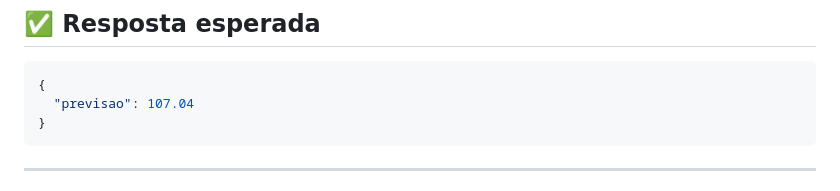
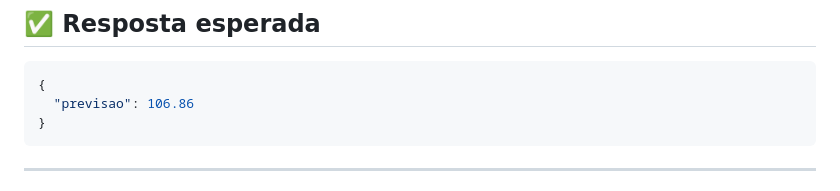
Before and after one commit to thiagolazarin/rede-neural-previsao-lstm-preco-acoes, a Markdown page: README.md, the part around the change. Rendered like a GitHub page.

````diff
--- a/README.md
+++ b/README.md
@@ -47,7 +47,7 @@ POST https://rede-neural-previsao-lstm-preco-acoes-production-2e30.up.railway.ap
 
 ```json
 {
-  "previsao": 107.04
+  "previsao": 106.86
 }
 ```
 
````
